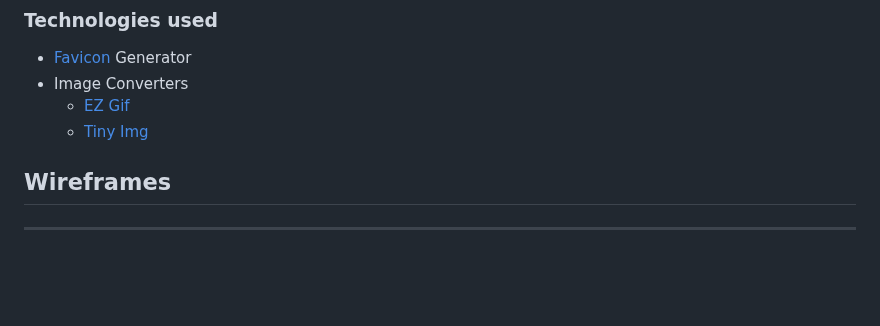
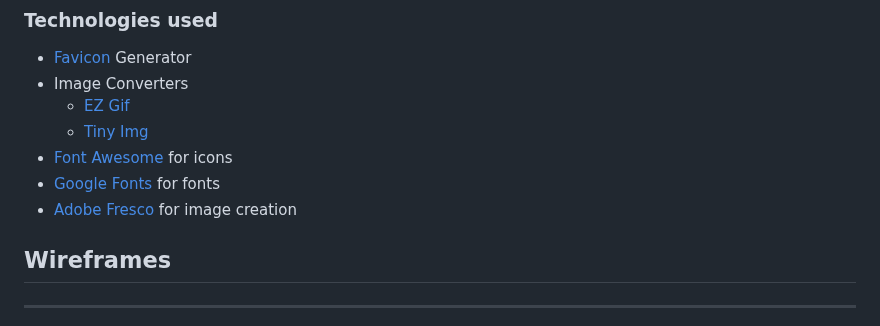
Before and after one commit to AlfredA93/AlgebraPenguins, a Markdown page: README.md, the part around the change. Rendered like a GitHub page; blank space fills up the shorter version.

Commit message:
Edit README text content

```diff
--- a/README.md
+++ b/README.md
@@ -235,6 +235,9 @@ All Media was created and owned by the website author - Alfred Ayre.
 - Image Converters
     - [EZ Gif](https://ezgif.com/jpg-to-webp/)
     - [Tiny Img](https://tiny-img.com/webp/)
+- [Font Awesome](https://fontawesome.com/) for icons
+- [Google Fonts](https://fonts.google.com/) for fonts
+- [Adobe Fresco](https://www.adobe.com/products/fresco.html) for image creation
 
 ## Wireframes
 ------
```
